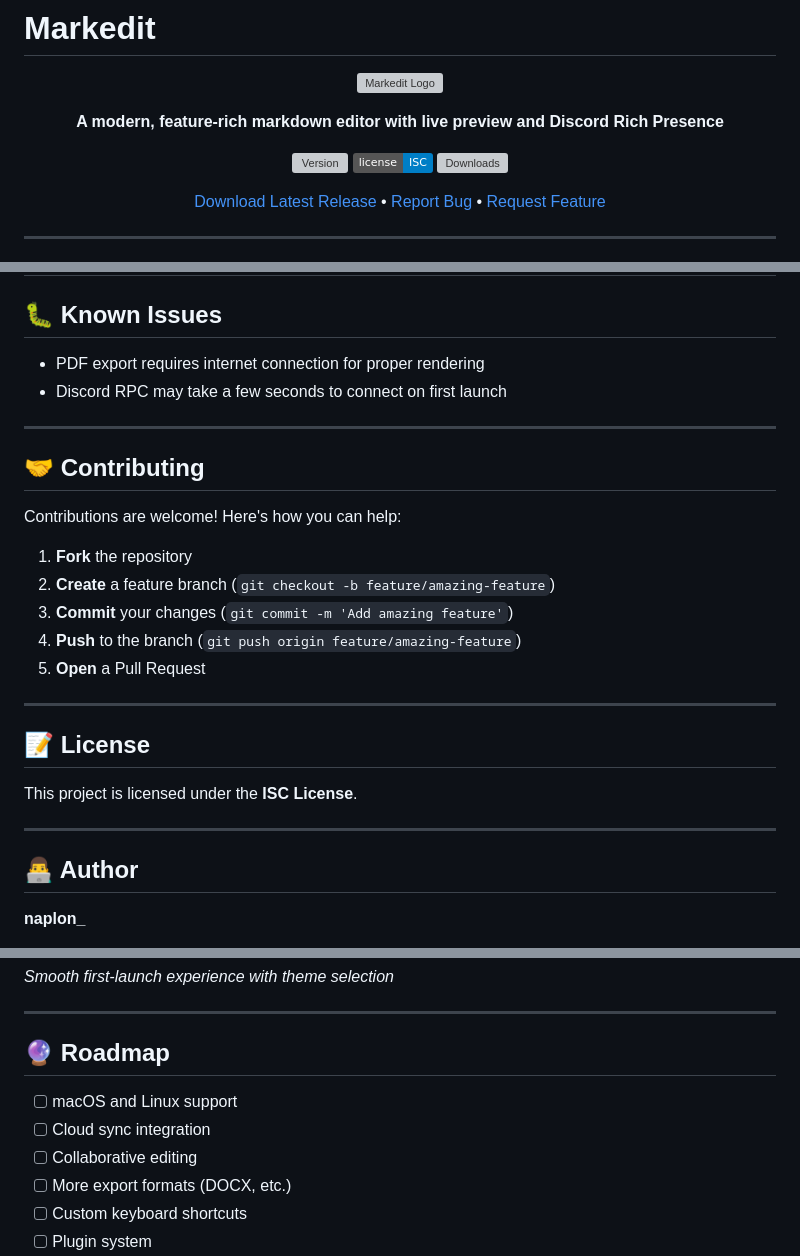
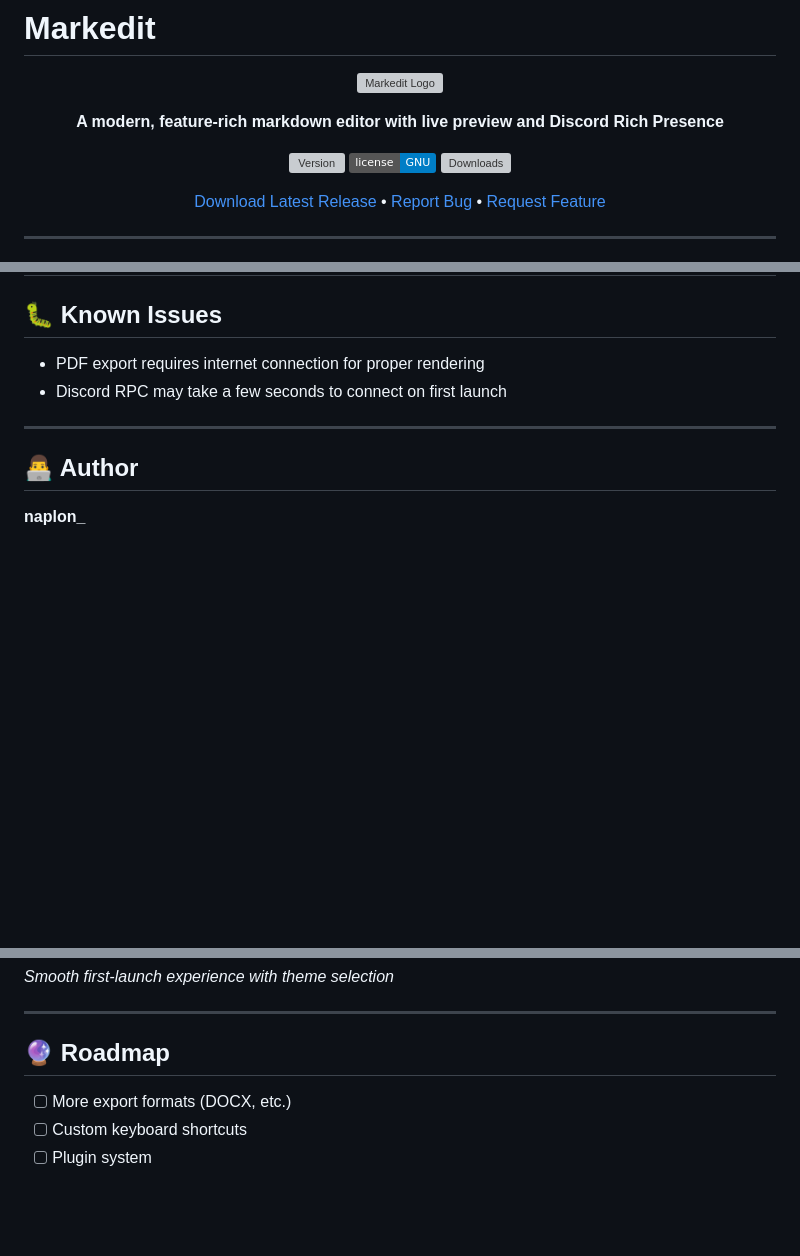
Before and after one commit to naplon74/markedit, a Markdown page: README.md, 3 parts joined by grey strips. GitHub-like rendering; badges without logos; blank space fills up the shorter version; grey boxes are pictures that could not be loaded.

```diff
--- a/README.md
+++ b/README.md
@@ -7,7 +7,7 @@
 **A modern, feature-rich markdown editor with live preview and Discord Rich Presence**
 
 [![Version](https://img.shields.io/github/v/release/naplon74/markedit)](https://github.com/naplon74/markedit/releases)
-[![License](https://img.shields.io/badge/license-ISC-blue.svg)](LICENSE)
+[![License](https://img.shields.io/badge/license-GNU-blue.svg)](LICENSE)
 [![Downloads](https://img.shields.io/github/downloads/naplon74/markedit/total)](https://github.com/naplon74/markedit/releases)
 
 [Download Latest Release](https://github.com/naplon74/markedit/releases/latest) • [Report Bug](https://github.com/naplon74/markedit/issues) • [Request Feature](https://github.com/naplon74/markedit/issues)
@@ -234,24 +222,6 @@ Markedit automatically checks for updates when you launch the app. When a new ve
 
 ---
 
-## 🤝 Contributing
-
-Contributions are welcome! Here's how you can help:
-
-1. **Fork** the repository
-2. **Create** a feature branch (`git checkout -b feature/amazing-feature`)
-3. **Commit** your changes (`git commit -m 'Add amazing feature'`)
-4. **Push** to the branch (`git push origin feature/amazing-feature`)
-5. **Open** a Pull Request
-
----
-
-## 📝 License
-
-This project is licensed under the **ISC License**.
-
----
-
 ## 👨‍💻 Author
 
 **naplon_**
@@ -285,9 +255,6 @@ If you like Markedit, give it a ⭐️ on GitHub!
 
 ## 🔮 Roadmap
 
-- [ ] macOS and Linux support
-- [ ] Cloud sync integration
-- [ ] Collaborative editing
 - [ ] More export formats (DOCX, etc.)
 - [ ] Custom keyboard shortcuts
 - [ ] Plugin system
```
Also changed, not shown: other parts of README.md (+0 -12 lines).
